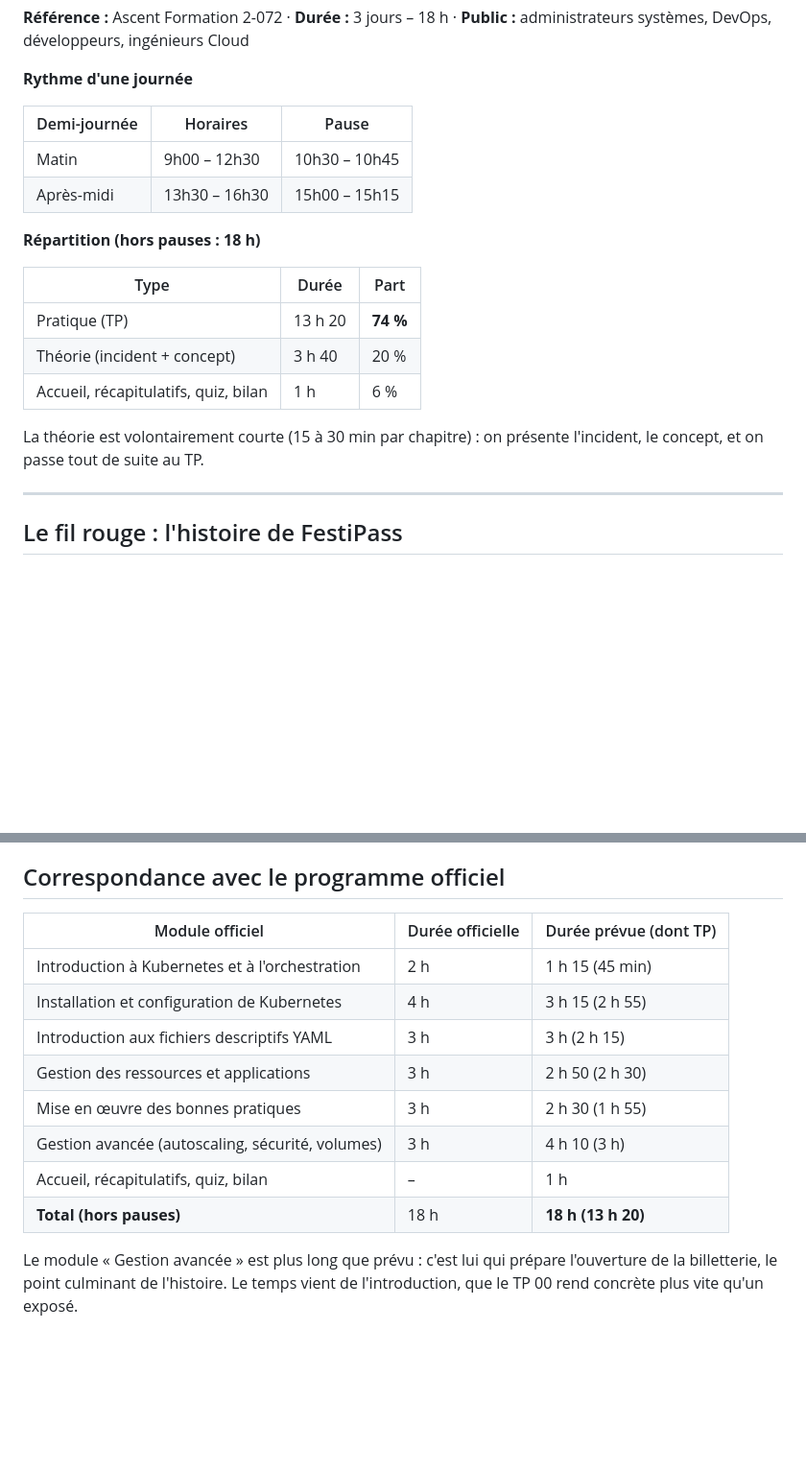
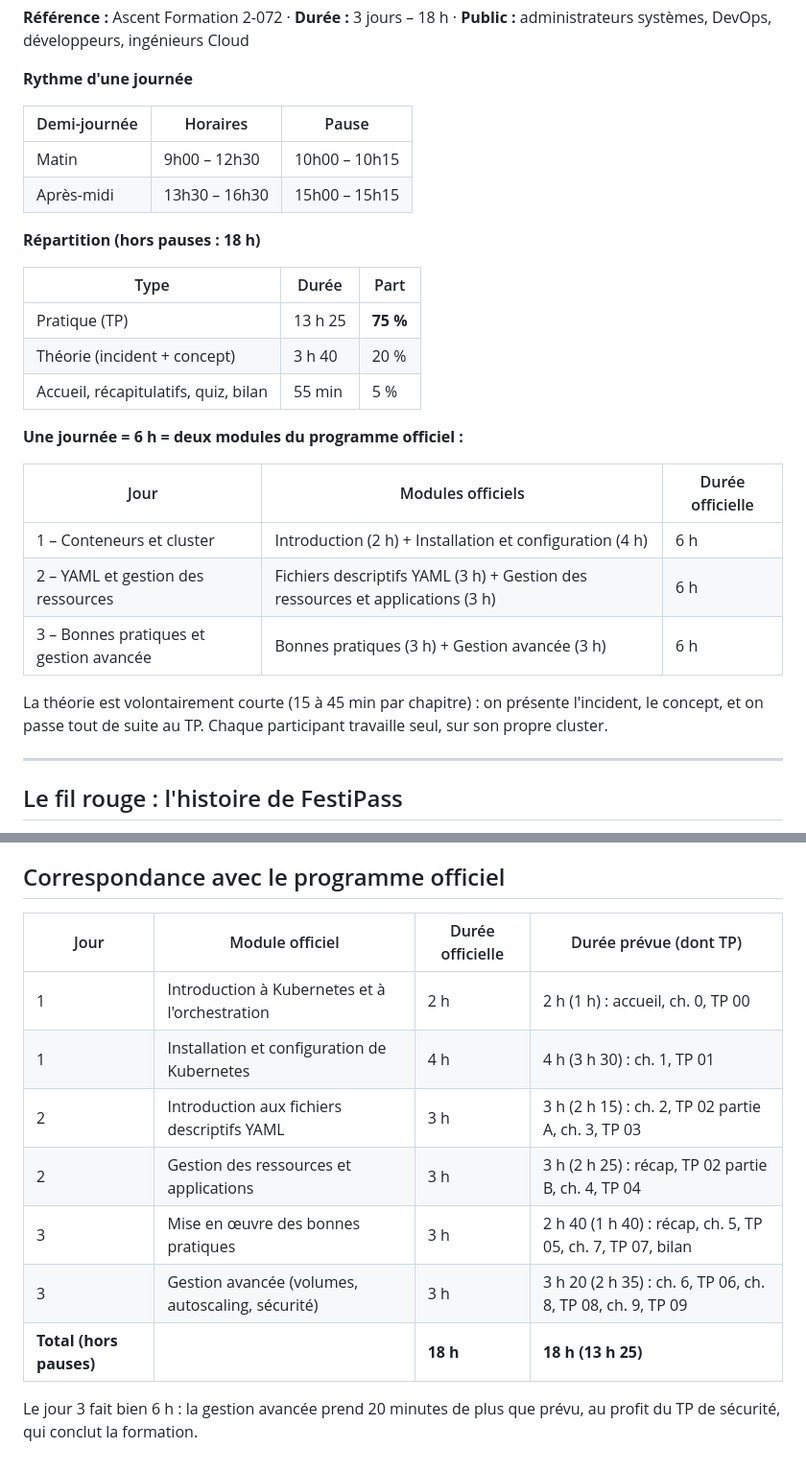
Before and after one commit to mikou-mouad/2-072_Ascent_Kubernetes-MiseEnOeuvre, a Markdown page: programme-3-jours.md, 2 parts joined by grey strips. Shown at 96% size. GitHub-like rendering; blank space fills up the shorter version.

```diff
--- a/programme-3-jours.md
+++ b/programme-3-jours.md
@@ -6,18 +6,26 @@
 
 | Demi-journée | Horaires      | Pause         |
 |--------------|---------------|---------------|
-| Matin        | 9h00 – 12h30  | 10h30 – 10h45 |
+| Matin        | 9h00 – 12h30  | 10h00 – 10h15 |
 | Après-midi   | 13h30 – 16h30 | 15h00 – 15h15 |
 
 **Répartition (hors pauses : 18 h)**
 
 | Type        | Durée   | Part   |
 |-------------|---------|--------|
-| Pratique (TP) | 13 h 20 | **74 %** |
+| Pratique (TP) | 13 h 25 | **75 %** |
 | Théorie (incident + concept) | 3 h 40 | 20 % |
-| Accueil, récapitulatifs, quiz, bilan | 1 h | 6 % |
+| Accueil, récapitulatifs, quiz, bilan | 55 min | 5 % |
 
-La théorie est volontairement courte (15 à 30 min par chapitre) : on présente l'incident, le concept, et on passe tout de suite au TP.
+**Une journée = 6 h = deux modules du programme officiel :**
+
+| Jour | Modules officiels | Durée officielle |
+|------|-------------------|------------------|
+| 1 – Conteneurs et cluster | Introduction (2 h) + Installation et configuration (4 h) | 6 h |
+| 2 – YAML et gestion des ressources | Fichiers descriptifs YAML (3 h) + Gestion des ressources et applications (3 h) | 6 h |
+| 3 – Bonnes pratiques et gestion avancée | Bonnes pratiques (3 h) + Gestion avancée (3 h) | 6 h |
+
+La théorie est volontairement courte (15 à 45 min par chapitre) : on présente l'incident, le concept, et on passe tout de suite au TP. Chaque participant travaille seul, sur son propre cluster.
 
 ---
 
@@ -163,15 +158,14 @@ Un participant bloqué consulte la correction, ou fait `git checkout tp-NN` pour
 
 ## Correspondance avec le programme officiel
 
-| Module officiel                                        | Durée officielle | Durée prévue (dont TP) |
-|--------------------------------------------------------|------------------|------------------------|
-| Introduction à Kubernetes et à l'orchestration         | 2 h              | 1 h 15 (45 min)        |
-| Installation et configuration de Kubernetes            | 4 h              | 3 h 15 (2 h 55)        |
-| Introduction aux fichiers descriptifs YAML             | 3 h              | 3 h (2 h 15)           |
-| Gestion des ressources et applications                 | 3 h              | 2 h 50 (2 h 30)        |
-| Mise en œuvre des bonnes pratiques                     | 3 h              | 2 h 30 (1 h 55)        |
-| Gestion avancée (autoscaling, sécurité, volumes)       | 3 h              | 4 h 10 (3 h)           |
-| Accueil, récapitulatifs, quiz, bilan                   | –                | 1 h                    |
-| **Total (hors pauses)**                                | 18 h             | **18 h (13 h 20)**     |
+| Jour | Module officiel                                        | Durée officielle | Durée prévue (dont TP) |
+|------|--------------------------------------------------------|------------------|------------------------|
+| 1    | Introduction à Kubernetes et à l'orchestration         | 2 h              | 2 h (1 h) : accueil, ch. 0, TP 00 |
+| 1    | Installation et configuration de Kubernetes            | 4 h              | 4 h (3 h 30) : ch. 1, TP 01 |
+| 2    | Introduction aux fichiers descriptifs YAML             | 3 h              | 3 h (2 h 15) : ch. 2, TP 02 partie A, ch. 3, TP 03 |
+| 2    | Gestion des ressources et applications                 | 3 h              | 3 h (2 h 25) : récap, TP 02 partie B, ch. 4, TP 04 |
+| 3    | Mise en œuvre des bonnes pratiques                     | 3 h              | 2 h 40 (1 h 40) : récap, ch. 5, TP 05, ch. 7, TP 07, bilan |
+| 3    | Gestion avancée (volumes, autoscaling, sécurité)       | 3 h              | 3 h 20 (2 h 35) : ch. 6, TP 06, ch. 8, TP 08, ch. 9, TP 09 |
+| **Total (hors pauses)** |                                     | **18 h**         | **18 h (13 h 25)**     |
 
-Le module « Gestion avancée » est plus long que prévu : c'est lui qui prépare l'ouverture de la billetterie, le point culminant de l'histoire. Le temps vient de l'introduction, que le TP 00 rend concrète plus vite qu'un exposé.
+Le jour 3 fait bien 6 h : la gestion avancée prend 20 minutes de plus que prévu, au profit du TP de sécurité, qui conclut la formation.
```
Also changed, not shown: other parts of programme-3-jours.md (+41 -54 lines), guide-installation-cluster.md (+4 -4 lines).
